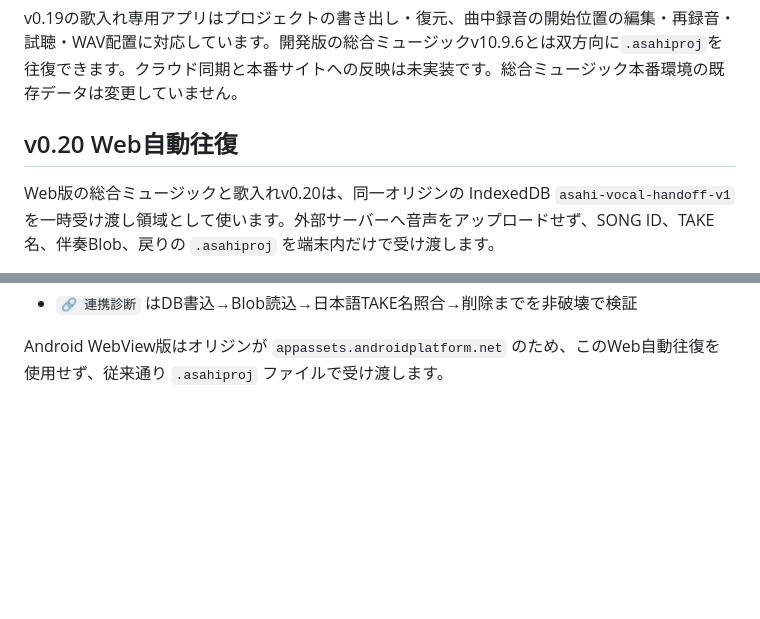
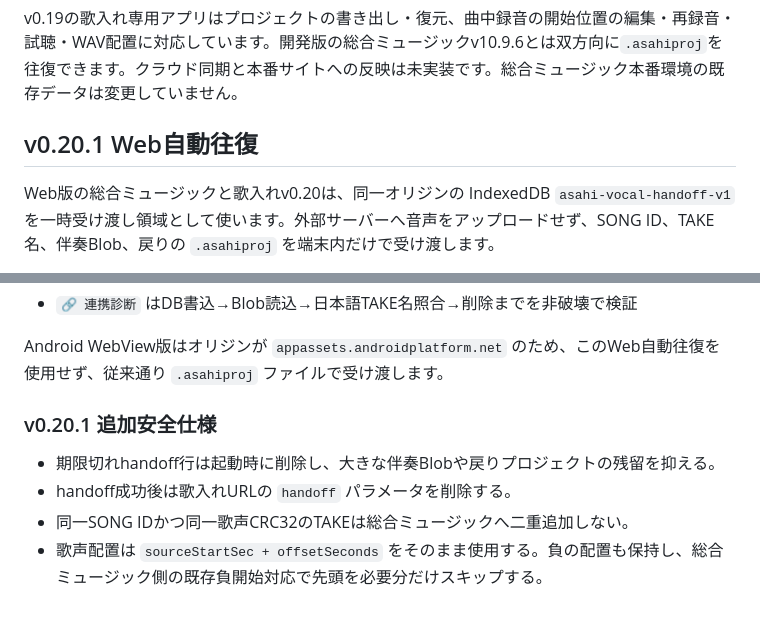
Before and after one commit to hitorisamishi222-svg/emuzii-music-studio, a Markdown page: integration/ASAHI_PROJECT_FORMAT.md, 2 parts joined by grey strips. Drawn GitHub-style; blank space fills up the shorter version.

Commit message:
Document v0.20.1 handoff cleanup, duplicate guard and negative placement

```diff
--- a/integration/ASAHI_PROJECT_FORMAT.md
+++ b/integration/ASAHI_PROJECT_FORMAT.md
@@ -29,7 +29,7 @@ const {metadata, vocalBlob, backingBlob} = await ASAHIProjectReader.read(file);
 v0.19の歌入れ専用アプリはプロジェクトの書き出し・復元、曲中録音の開始位置の編集・再録音・試聴・WAV配置に対応しています。開発版の総合ミュージックv10.9.6とは双方向に`.asahiproj`を往復できます。クラウド同期と本番サイトへの反映は未実装です。総合ミュージック本番環境の既存データは変更していません。
 
 
-## v0.20 Web自動往復
+## v0.20.1 Web自動往復
 
 Web版の総合ミュージックと歌入れv0.20は、同一オリジンの IndexedDB `asahi-vocal-handoff-v1` を一時受け渡し領域として使います。外部サーバーへ音声をアップロードせず、SONG ID、TAKE名、伴奏Blob、戻りの `.asahiproj` を端末内だけで受け渡します。
 
@@ -44,3 +44,10 @@ Web版の総合ミュージックと歌入れv0.20は、同一オリジンの In
 - `🔗 連携診断` はDB書込→Blob読込→日本語TAKE名照合→削除までを非破壊で検証
 
 Android WebView版はオリジンが `appassets.androidplatform.net` のため、このWeb自動往復を使用せず、従来通り `.asahiproj` ファイルで受け渡します。
+
+
+### v0.20.1 追加安全仕様
+- 期限切れhandoff行は起動時に削除し、大きな伴奏Blobや戻りプロジェクトの残留を抑える。
+- handoff成功後は歌入れURLの `handoff` パラメータを削除する。
+- 同一SONG IDかつ同一歌声CRC32のTAKEは総合ミュージックへ二重追加しない。
+- 歌声配置は `sourceStartSec + offsetSeconds` をそのまま使用する。負の配置も保持し、総合ミュージック側の既存負開始対応で先頭を必要分だけスキップする。
```
